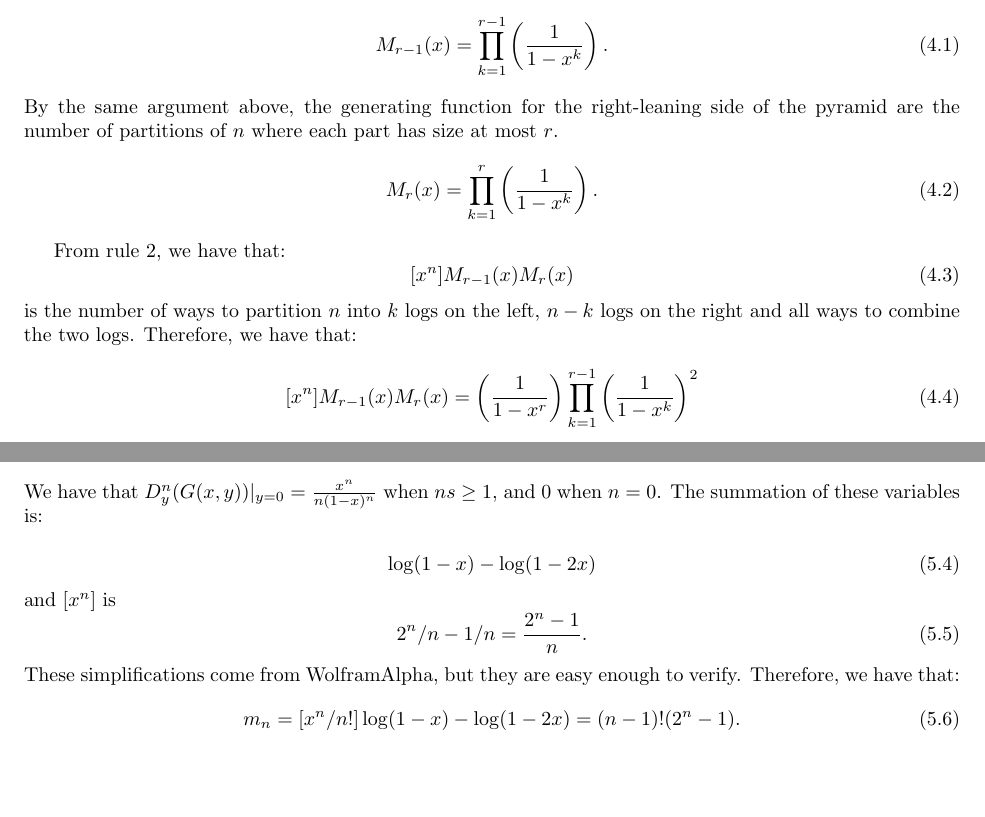
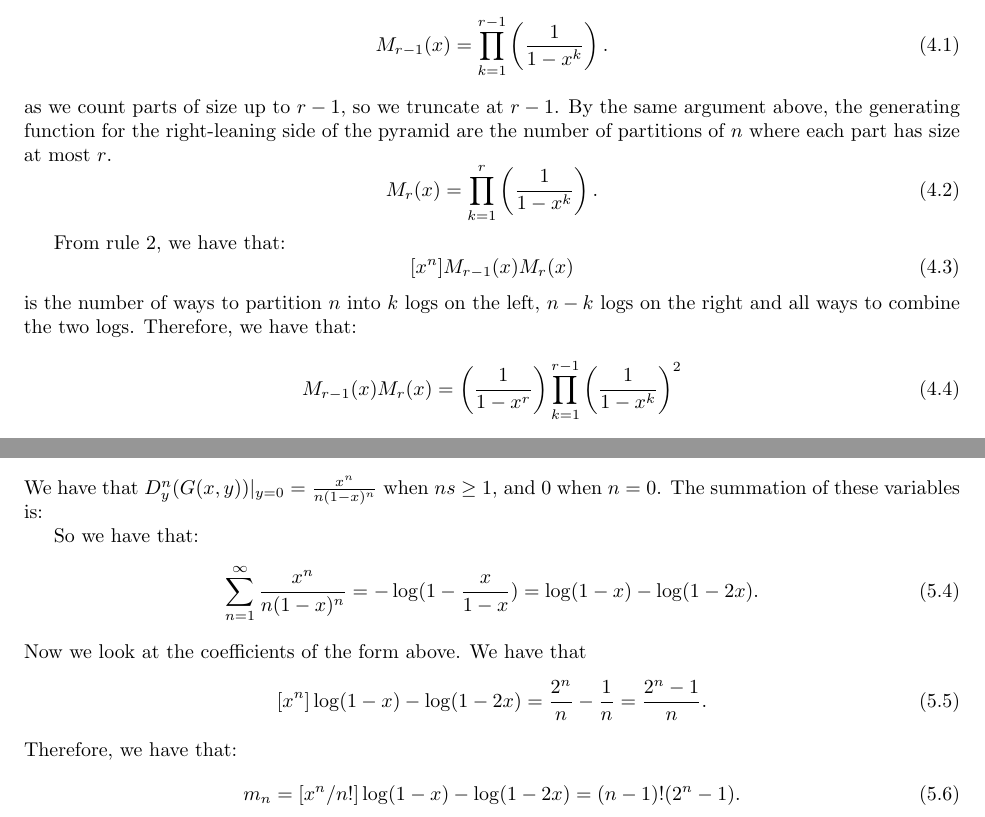
Before and after one commit to ErickLuu/Honours-Project-Notes, a LaTeX problem sheet (Notes/Combinatorics/Final Exam.tex): two parts of pages 5 and 6 of 18, joined at a grey line, cut so that both start at the same text. Compiled offline with pdfLaTeX.

Commit message:
Fixed some small things:

```diff
--- a/Notes/Combinatorics/Final Exam.tex
+++ b/Notes/Combinatorics/Final Exam.tex
@@ -179,7 +179,7 @@ Now the generating function for this is:
 \begin{equation}
 	M_{r - 1}(x) = \prod_{k = 1}^{r - 1} \left(\frac{1}{1 - x^k}\right).
 \end{equation}
-By the same argument above, the generating function for the right-leaning side of the pyramid are the number of partitions of $n$ where each part has size at most $r$.
+as we count parts of size up to $r - 1$, so we truncate at $r -1$. By the same argument above, the generating function for the right-leaning side of the pyramid are the number of partitions of $n$ where each part has size at most $r$.
 \begin{equation}
 	M_{r}(x) = \prod_{k = 1}^{r} \left(\frac{1}{1 - x^k}\right).
 \end{equation}
@@ -190,7 +190,7 @@ From rule 2, we have that:
 \end{equation}
 is the number of ways to partition $n$ into $k$ logs on the left, $n - k$ logs on the right and all ways to combine the two logs. Therefore, we have that:
 \begin{equation}
-	[x^n] M_{r-1} (x) M_{r}(x) = \left(\frac{1}{1 - x^r}\right) \prod_{k = 1}^{r - 1} \left(\frac{1}{1 - x^k}\right)^2
+	M_{r-1} (x) M_{r}(x) = \left(\frac{1}{1 - x^r}\right) \prod_{k = 1}^{r - 1} \left(\frac{1}{1 - x^k}\right)^2
 \end{equation}
 Now to include the triangle in the centre, all we need to do is multiply by $x^\ell$ where $\ell$ is the number of logs in the centre. This is just the triangle number of $r$ which is $r(r + 1)/2$. Therefore, we have that:
 
@@ -219,14 +219,15 @@ To remove the $y$ term, we treat $y$ as an egf variable. To extract out properly
 We have that $D^n_y(G(x, y))|_{y = 0} = \frac{x^n}{n(1 - x)^n}$ when $ns \geq 1$, and $0$ when $n = 0$.
 The summation of these variables is:
 
+So we have that:
 \begin{equation}
-	\log(1 - x) - \log(1 - 2x)
+	\sum_{n = 1}^{\infty} \frac{x^n}{n(1 - x)^n} = - \log(1 - \frac{x}{1-x}) = \log(1-x) - \log(1-2x).
 \end{equation}
-and $[x^n]$ is
+Now we look at the coefficients of the form above. We have that
 \begin{equation}
-	2^n/n - 1/n = \frac{2^{n} - 1}{n}.
+	[x^n]\log(1 - x) - \log(1 - 2x) = \frac{2^n}{n} - \frac{1}{n}= \frac{2^{n} - 1}{n}.
 \end{equation}
-These simplifications come from WolframAlpha, but they are easy enough to verify. Therefore, we have that:
+Therefore, we have that:
 \begin{equation}
 	m_n = [x^n/n!] \log(1 - x) - \log(1 - 2x) = (n-1)! (2^n - 1).
 \end{equation}
```
Also changed, not shown: Notes/Combinatorics/Final Exam.tex (2 more changed lines).
